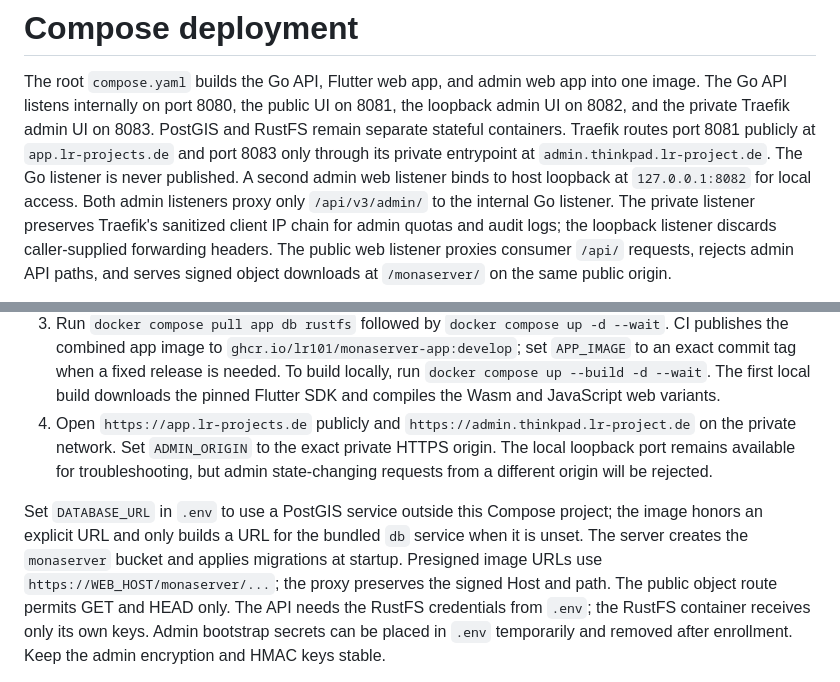
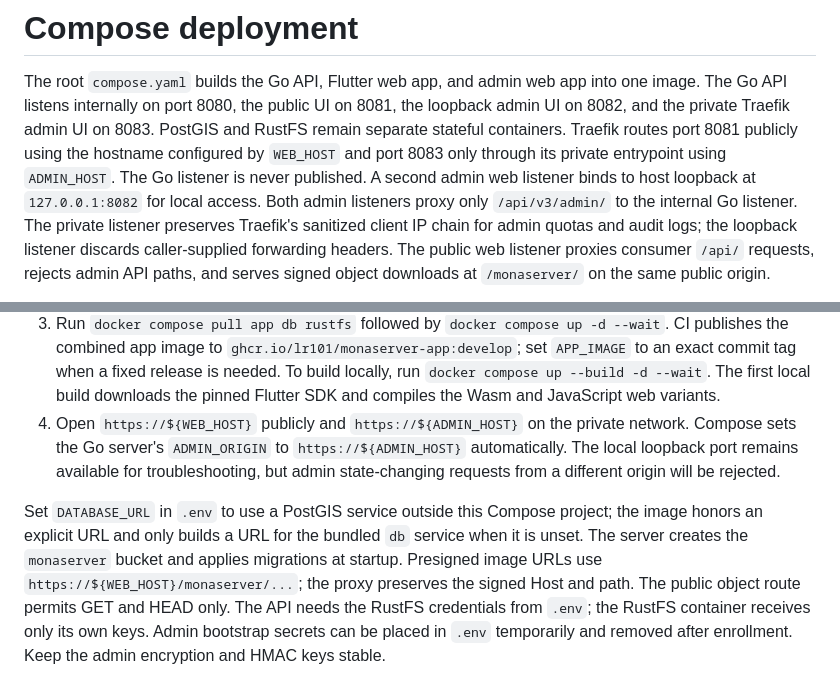
Before and after one commit to lr101/MonaServer, a Markdown page: docs/DEPLOYMENT.md, 2 parts joined by grey strips. Drawn GitHub-style.

Commit message:
docs(deploy): align host instructions with compose

```diff
--- a/docs/DEPLOYMENT.md
+++ b/docs/DEPLOYMENT.md
@@ -4,8 +4,8 @@ The root `compose.yaml` builds the Go API, Flutter web app, and admin web app
 into one image. The Go API listens internally on port 8080, the public UI on
 8081, the loopback admin UI on 8082, and the private Traefik admin UI on 8083.
 PostGIS and RustFS remain separate stateful containers.
-Traefik routes port 8081 publicly at `app.lr-projects.de` and port 8083 only
-through its private entrypoint at `admin.thinkpad.lr-project.de`. The Go
+Traefik routes port 8081 publicly using the hostname configured by `WEB_HOST`
+and port 8083 only through its private entrypoint using `ADMIN_HOST`. The Go
 listener is never published. A second admin web listener binds to host
 loopback at `127.0.0.1:8082` for local access. Both admin listeners proxy
 only `/api/v3/admin/` to the internal Go listener. The private listener
@@ -37,17 +37,17 @@ object downloads at `/monaserver/` on the same public origin.
    tag when a fixed release is needed. To build locally, run
    `docker compose up --build -d --wait`. The first local build downloads the
    pinned Flutter SDK and compiles the Wasm and JavaScript web variants.
-4. Open `https://app.lr-projects.de` publicly and
-   `https://admin.thinkpad.lr-project.de` on the private network. Set
-   `ADMIN_ORIGIN` to the exact private HTTPS origin. The local loopback port
-   remains available for troubleshooting, but admin state-changing requests
-   from a different origin will be rejected.
+4. Open `https://${WEB_HOST}` publicly and `https://${ADMIN_HOST}` on the
+   private network. Compose sets the Go server's `ADMIN_ORIGIN` to
+   `https://${ADMIN_HOST}` automatically. The local loopback port remains
+   available for troubleshooting, but admin state-changing requests from a
+   different origin will be rejected.
 
 Set `DATABASE_URL` in `.env` to use a PostGIS service outside this Compose
 project; the image honors an explicit URL and only builds a URL for the bundled
 `db` service when it is unset. The server creates the `monaserver` bucket and
 applies migrations at startup.
-Presigned image URLs use `https://WEB_HOST/monaserver/...`; the proxy preserves
+Presigned image URLs use `https://${WEB_HOST}/monaserver/...`; the proxy preserves
 the signed Host and path. The public object route permits GET and HEAD only.
 The API needs the RustFS credentials from `.env`; the RustFS container receives
 only its own keys. Admin bootstrap secrets can be placed in `.env` temporarily
```
